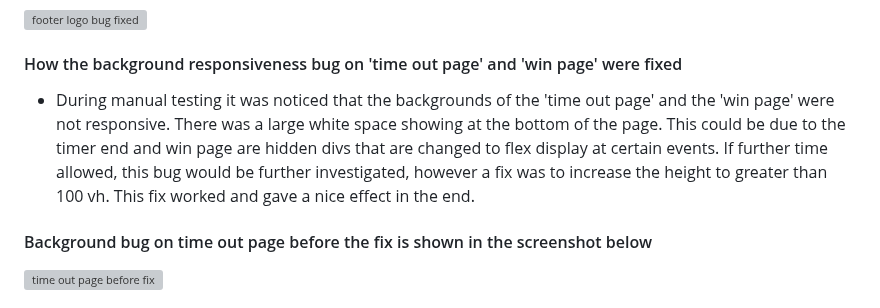
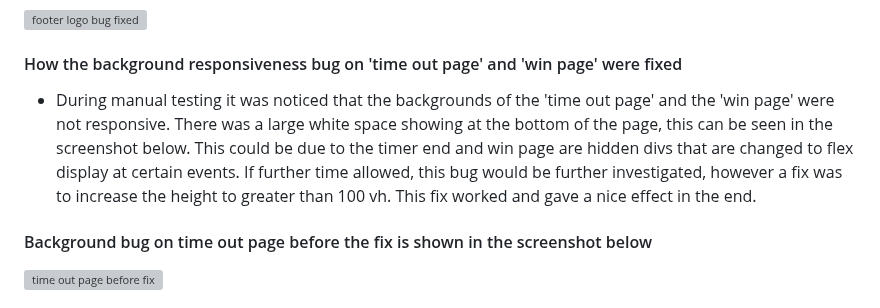
Before and after one commit to KSDunne/yoga_flip, a Markdown page: README.md, the part around one of its changes. Rendered like a GitHub page; grey boxes are pictures that could not be loaded.

Commit message:
Add text to white space bug in README

```diff
--- a/README.md
+++ b/README.md
@@ -427,7 +427,7 @@ The structure of the grid part of the game stayed the same from the inception of
 
 #### How the background responsiveness bug on 'time out page' and 'win page' were fixed
 
-- During manual testing it was noticed that the backgrounds of the 'time out page' and the 'win page' were not responsive. There was a large white space showing at the bottom of the page. This could be due to the timer end and win page are hidden divs that are changed to flex display at certain events. If further time allowed, this bug would be further investigated, however a fix was to increase the height to greater than 100 vh. This fix worked and gave a nice effect in the end.
+- During manual testing it was noticed that the backgrounds of the 'time out page' and the 'win page' were not responsive. There was a large white space showing at the bottom of the page, this can be seen in the screenshot below. This could be due to the timer end and win page are hidden divs that are changed to flex display at certain events. If further time allowed, this bug would be further investigated, however a fix was to increase the height to greater than 100 vh. This fix worked and gave a nice effect in the end.
 
 #### Background bug on time out page before the fix is shown in the screenshot below
 
```
Also changed, not shown: other parts of README.md (+2 -2 lines).
